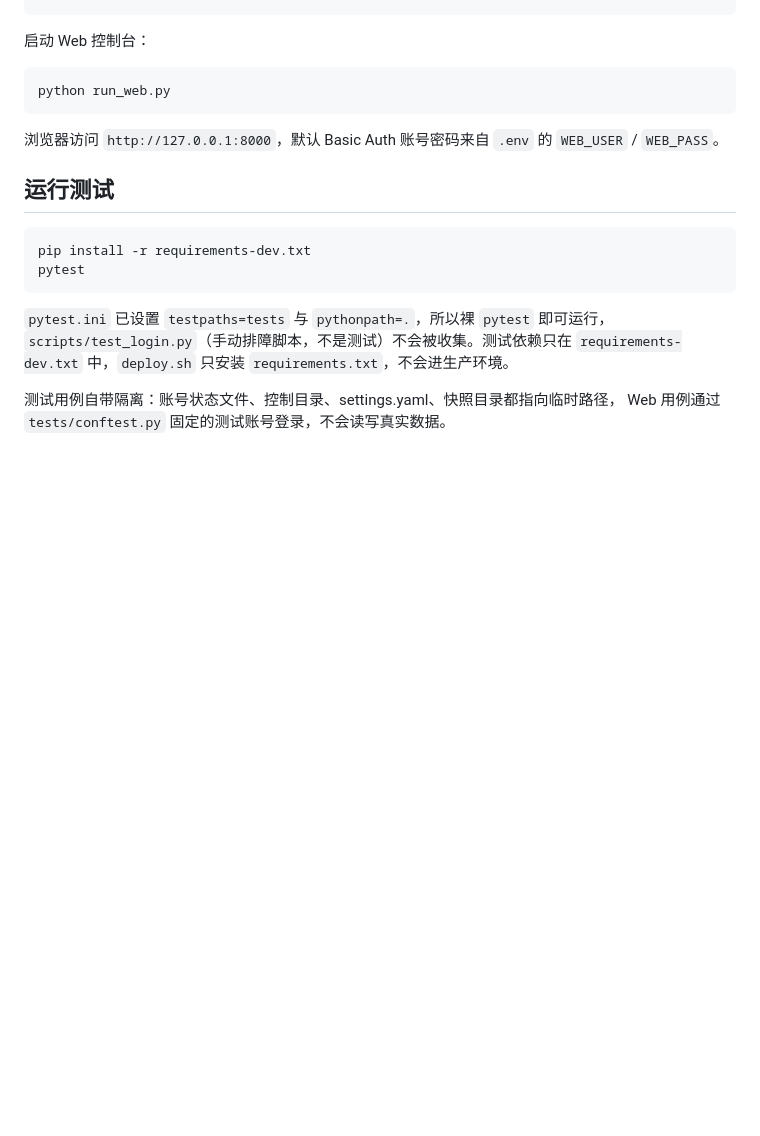
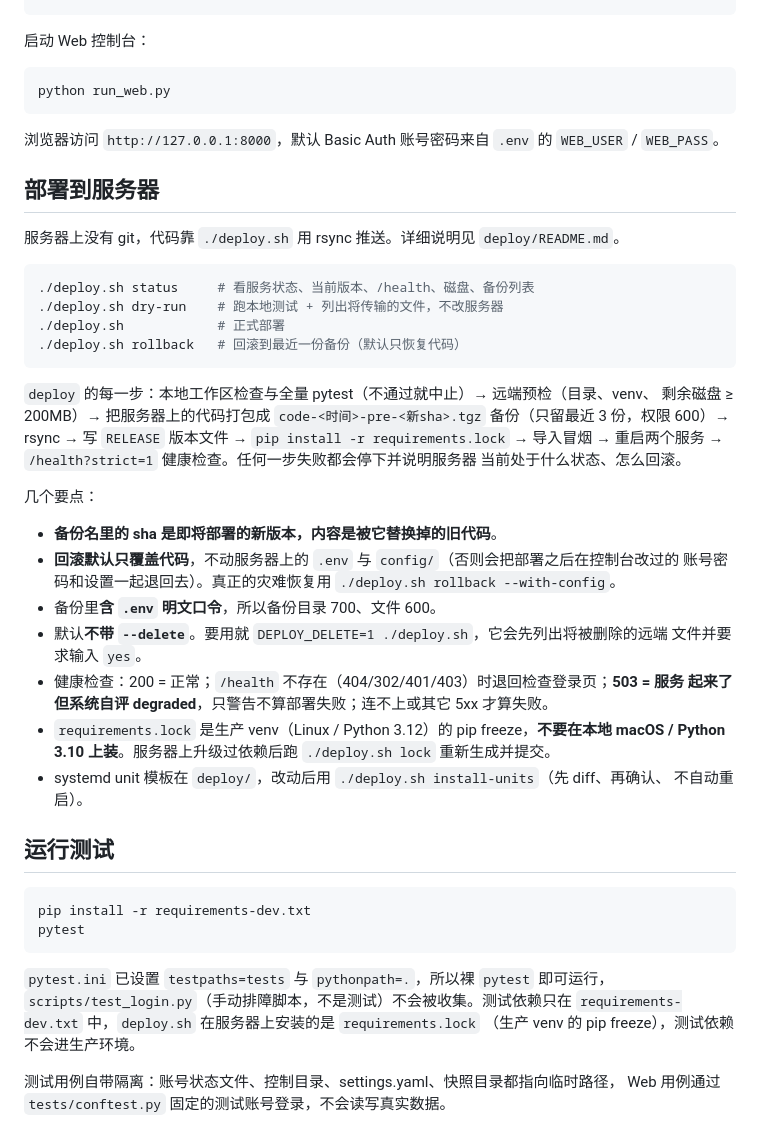
Before and after one commit to chenxiaomon/zjip-monitor, a Markdown page: README.md, the part around one of its changes. GitHub-like rendering; blank space fills up the shorter version.

````diff
--- a/README.md
+++ b/README.md
@@ -71,6 +125,38 @@ python run_web.py
 
 浏览器访问 `http://127.0.0.1:8000`，默认 Basic Auth 账号密码来自 `.env` 的 `WEB_USER` / `WEB_PASS`。
 
+## 部署到服务器
+
+服务器上没有 git，代码靠 `./deploy.sh` 用 rsync 推送。详细说明见 `deploy/README.md`。
+
+```bash
+./deploy.sh status     # 看服务状态、当前版本、/health、磁盘、备份列表
+./deploy.sh dry-run    # 跑本地测试 + 列出将传输的文件，不改服务器
+./deploy.sh            # 正式部署
+./deploy.sh rollback   # 回滚到最近一份备份（默认只恢复代码）
+```
+
+`deploy` 的每一步：本地工作区检查与全量 pytest（不通过就中止）→ 远端预检（目录、venv、
+剩余磁盘 ≥ 200MB）→ 把服务器上的代码打包成 `code-<时间>-pre-<新sha>.tgz` 备份（只留最近
+3 份，权限 600）→ rsync → 写 `RELEASE` 版本文件 → `pip install -r requirements.lock` →
+导入冒烟 → 重启两个服务 → `/health?strict=1` 健康检查。任何一步失败都会停下并说明服务器
+当前处于什么状态、怎么回滚。
+
+几个要点：
+
+- **备份名里的 sha 是即将部署的新版本，内容是被它替换掉的旧代码**。
+- **回滚默认只覆盖代码**，不动服务器上的 `.env` 与 `config/`（否则会把部署之后在控制台改过的
+  账号密码和设置一起退回去）。真正的灾难恢复用 `./deploy.sh rollback --with-config`。
+- 备份里**含 `.env` 明文口令**，所以备份目录 700、文件 600。
+- 默认**不带 `--delete`**。要用就 `DEPLOY_DELETE=1 ./deploy.sh`，它会先列出将被删除的远端
+  文件并要求输入 `yes`。
+- 健康检查：200 = 正常；`/health` 不存在（404/302/401/403）时退回检查登录页；**503 = 服务
+  起来了但系统自评 degraded**，只警告不算部署失败；连不上或其它 5xx 才算失败。
+- `requirements.lock` 是生产 venv（Linux / Python 3.12）的 pip freeze，**不要在本地
+  macOS / Python 3.10 上装**。服务器上升级过依赖后跑 `./deploy.sh lock` 重新生成并提交。
+- systemd unit 模板在 `deploy/`，改动后用 `./deploy.sh install-units`（先 diff、再确认、
+  不自动重启）。
+
 ## 运行测试
 
 ```bash
@@ -80,7 +166,8 @@ pytest
 
 `pytest.ini` 已设置 `testpaths=tests` 与 `pythonpath=.`，所以裸 `pytest` 即可运行，
 `scripts/test_login.py`（手动排障脚本，不是测试）不会被收集。测试依赖只在
-`requirements-dev.txt` 中，`deploy.sh` 只安装 `requirements.txt`，不会进生产环境。
+`requirements-dev.txt` 中，`deploy.sh` 在服务器上安装的是 `requirements.lock`
+（生产 venv 的 pip freeze），测试依赖不会进生产环境。
 
 测试用例自带隔离：账号状态文件、控制目录、settings.yaml、快照目录都指向临时路径，
 Web 用例通过 `tests/conftest.py` 固定的测试账号登录，不会读写真实数据。
````
Also changed, not shown: other parts of README.md (+54 -0 lines).
